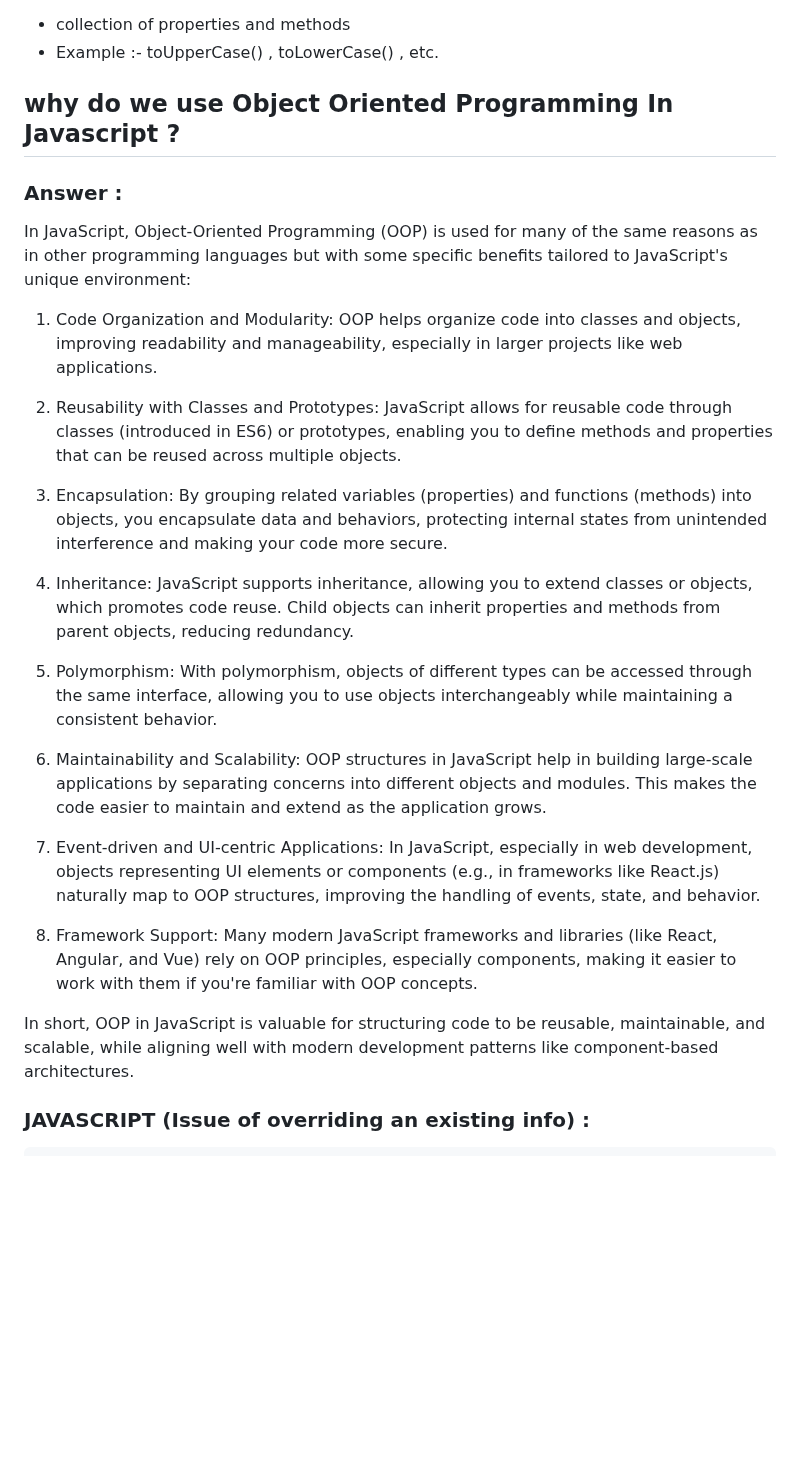
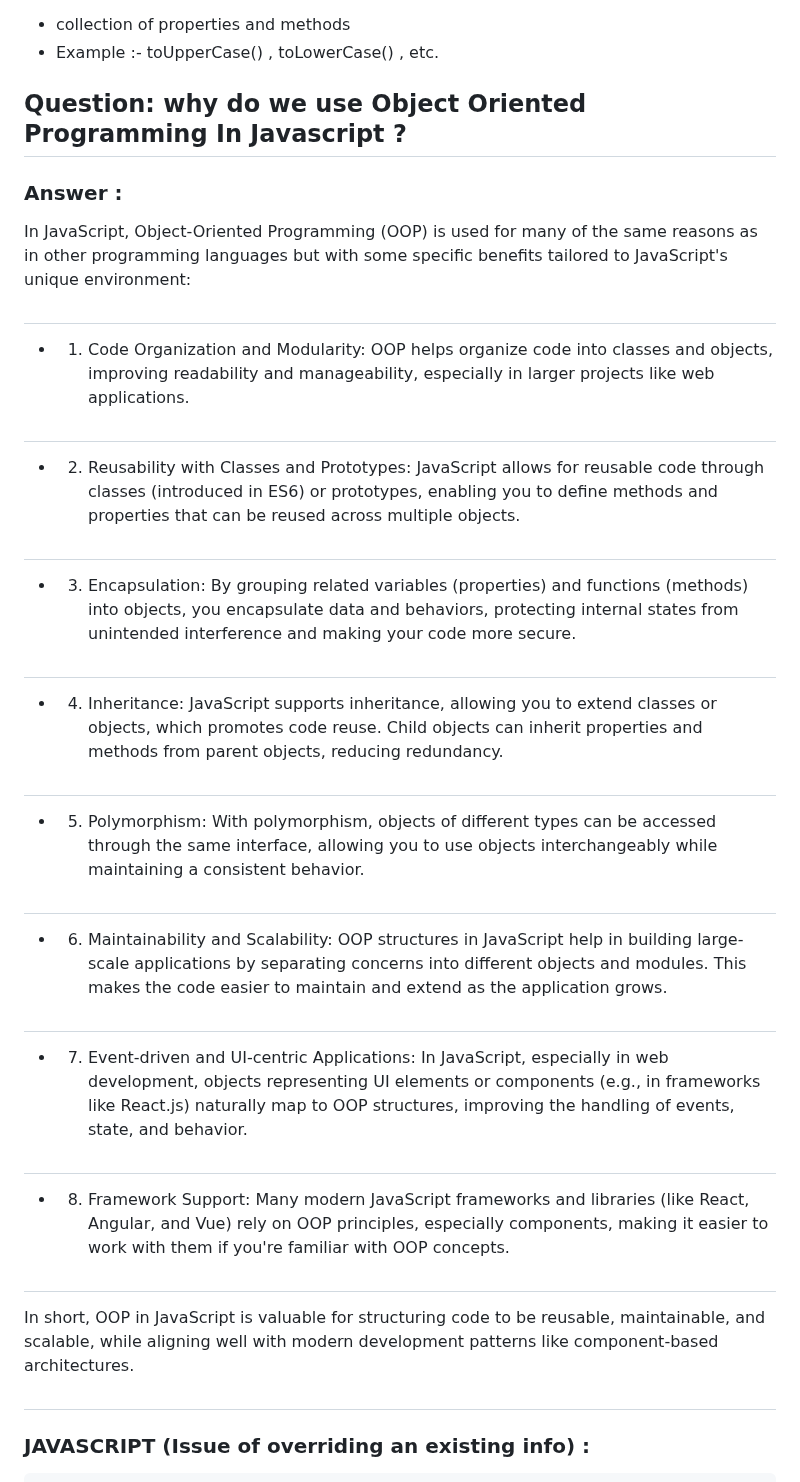
Before and after one commit to Parth-S-Mahale/chai-aur-javascript, a Markdown page: 10_classes_and_oop/README.md, the part around the change. Drawn GitHub-style; blank space fills up the shorter version.

````diff
--- a/10_classes_and_oop/README.md
+++ b/10_classes_and_oop/README.md
@@ -4,29 +4,28 @@
 - collection of properties and methods
 - Example :- toUpperCase() , toLowerCase() , etc.
 
-## why do we use Object Oriented Programming In Javascript ?
+## Question: why do we use Object Oriented Programming In Javascript ?
 ### Answer :
-
 In JavaScript, Object-Oriented Programming (OOP) is used for many of the same reasons as in other programming languages but with some specific benefits tailored to JavaScript's unique environment:
-
-1. Code Organization and Modularity: OOP helps organize code into classes and objects, improving readability and manageability, especially in larger projects like web applications.
-
-2. Reusability with Classes and Prototypes: JavaScript allows for reusable code through classes (introduced in ES6) or prototypes, enabling you to define methods and properties that can be reused across multiple objects.
-
-3. Encapsulation: By grouping related variables (properties) and functions (methods) into objects, you encapsulate data and behaviors, protecting internal states from unintended interference and making your code more secure.
-
-4. Inheritance: JavaScript supports inheritance, allowing you to extend classes or objects, which promotes code reuse. Child objects can inherit properties and methods from parent objects, reducing redundancy.
-
-5. Polymorphism: With polymorphism, objects of different types can be accessed through the same interface, allowing you to use objects interchangeably while maintaining a consistent behavior.
-
-6. Maintainability and Scalability: OOP structures in JavaScript help in building large-scale applications by separating concerns into different objects and modules. This makes the code easier to maintain and extend as the application grows.
-
-7. Event-driven and UI-centric Applications: In JavaScript, especially in web development, objects representing UI elements or components (e.g., in frameworks like React.js) naturally map to OOP structures, improving the handling of events, state, and behavior.
-
-8. Framework Support: Many modern JavaScript frameworks and libraries (like React, Angular, and Vue) rely on OOP principles, especially components, making it easier to work with them if you're familiar with OOP concepts.
-
+#
+- 1. Code Organization and Modularity: OOP helps organize code into classes and objects, improving readability and manageability, especially in larger projects like web applications.
+#
+- 2. Reusability with Classes and Prototypes: JavaScript allows for reusable code through classes (introduced in ES6) or prototypes, enabling you to define methods and properties that can be reused across multiple objects.
+#
+- 3. Encapsulation: By grouping related variables (properties) and functions (methods) into objects, you encapsulate data and behaviors, protecting internal states from unintended interference and making your code more secure.
+#
+- 4. Inheritance: JavaScript supports inheritance, allowing you to extend classes or objects, which promotes code reuse. Child objects can inherit properties and methods from parent objects, reducing redundancy.
+#
+- 5. Polymorphism: With polymorphism, objects of different types can be accessed through the same interface, allowing you to use objects interchangeably while maintaining a consistent behavior.
+#
+- 6. Maintainability and Scalability: OOP structures in JavaScript help in building large-scale applications by separating concerns into different objects and modules. This makes the code easier to maintain and extend as the application grows.
+#
+- 7. Event-driven and UI-centric Applications: In JavaScript, especially in web development, objects representing UI elements or components (e.g., in frameworks like React.js) naturally map to OOP structures, improving the handling of events, state, and behavior.
+#
+- 8. Framework Support: Many modern JavaScript frameworks and libraries (like React, Angular, and Vue) rely on OOP principles, especially components, making it easier to work with them if you're familiar with OOP concepts.
+#
 In short, OOP in JavaScript is valuable for structuring code to be reusable, maintainable, and scalable, while aligning well with modern development patterns like component-based architectures.
-
+#
 ### JAVASCRIPT (Issue of overriding an existing info) :
 ``` js
 function User(username, loginCount, isLoggedIn){
````
